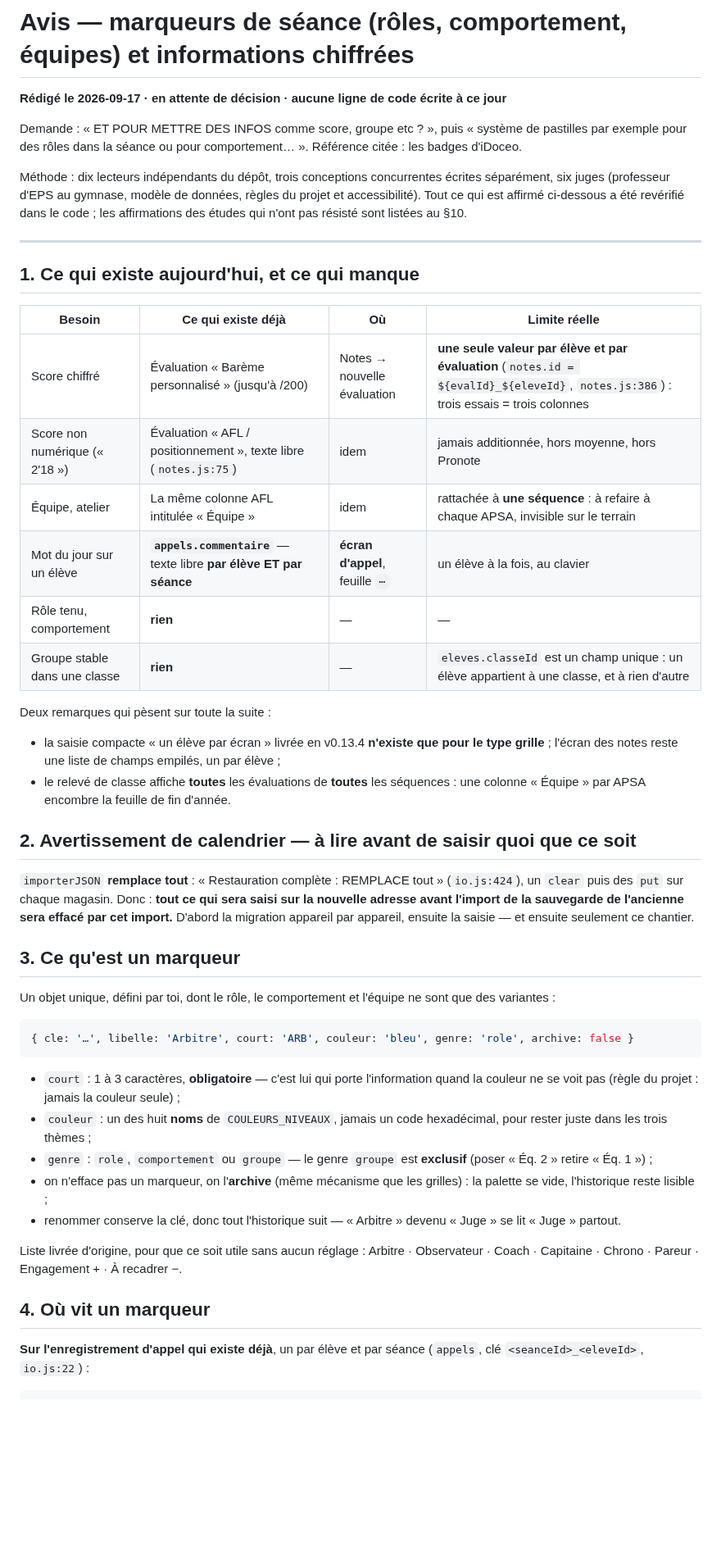
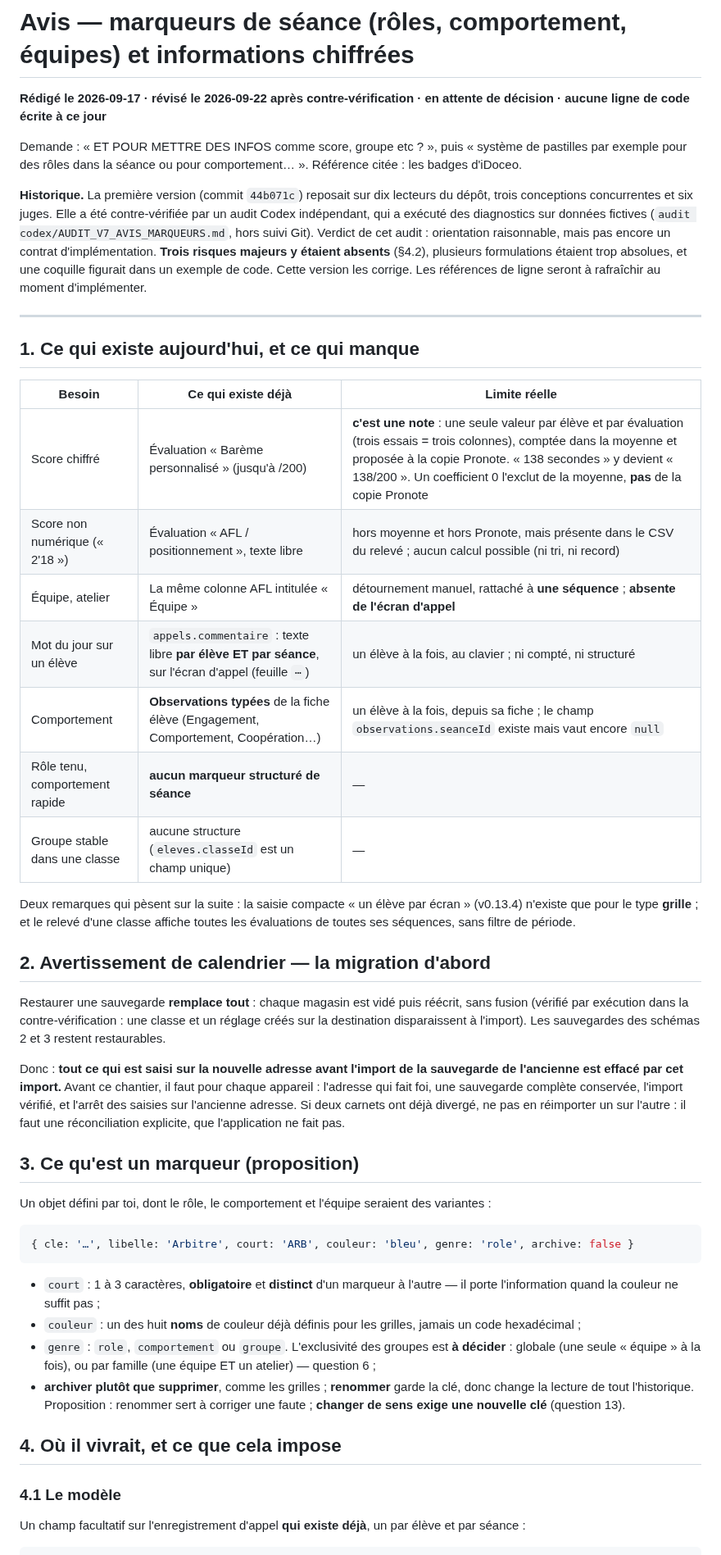
Before and after one commit to alemoine4/carnet-eps, a Markdown page: docs/avis/AVIS_MARQUEURS_SEANCE.md, the part around one of its changes. Shown at 82% size. Drawn GitHub-style; blank space fills up the shorter version.

````diff
--- a/docs/avis/AVIS_MARQUEURS_SEANCE.md
+++ b/docs/avis/AVIS_MARQUEURS_SEANCE.md
@@ -1,64 +1,67 @@
 # Avis — marqueurs de séance (rôles, comportement, équipes) et informations chiffrées
 
-**Rédigé le 2026-09-17 · en attente de décision · aucune ligne de code écrite à ce jour**
+**Rédigé le 2026-09-17 · révisé le 2026-09-22 après contre-vérification · en attente de décision · aucune ligne de code
+écrite à ce jour**
 
 Demande : « ET POUR METTRE DES INFOS comme score, groupe etc ? », puis « système de pastilles par exemple pour des
 rôles dans la séance ou pour comportement… ». Référence citée : les badges d'iDoceo.
 
-Méthode : dix lecteurs indépendants du dépôt, trois conceptions concurrentes écrites séparément, six juges (professeur
-d'EPS au gymnase, modèle de données, règles du projet et accessibilité). Tout ce qui est affirmé ci-dessous a été
-revérifié dans le code ; les affirmations des études qui n'ont pas résisté sont listées au §10.
+**Historique.** La première version (commit `44b071c`) reposait sur dix lecteurs du dépôt, trois conceptions
+concurrentes et six juges. Elle a été contre-vérifiée par un audit Codex indépendant, qui a exécuté des diagnostics sur
+données fictives (`audit codex/AUDIT_V7_AVIS_MARQUEURS.md`, hors suivi Git). Verdict de cet audit : orientation
+raisonnable, mais pas encore un contrat d'implémentation. **Trois risques majeurs y étaient absents** (§4.2), plusieurs
+formulations étaient trop absolues, et une coquille figurait dans un exemple de code. Cette version les corrige. Les
+références de ligne seront à rafraîchir au moment d'implémenter.
 
 ---
 
 ## 1. Ce qui existe aujourd'hui, et ce qui manque
 
-| Besoin | Ce qui existe déjà | Où | Limite réelle |
-| --- | --- | --- | --- |
-| Score chiffré | Évaluation « Barème personnalisé » (jusqu'à /200) | Notes → nouvelle évaluation | **une seule valeur par élève et par évaluation** (`notes.id = ${evalId}_${eleveId}`, `notes.js:386`) : trois essais = trois colonnes |
-| Score non numérique (« 2'18 ») | Évaluation « AFL / positionnement », texte libre (`notes.js:75`) | idem | jamais additionnée, hors moyenne, hors Pronote |
-| Équipe, atelier | La même colonne AFL intitulée « Équipe » | idem | rattachée à **une séquence** : à refaire à chaque APSA, invisible sur le terrain |
-| Mot du jour sur un élève | **`appels.commentaire`** — texte libre **par élève ET par séance** | **écran d'appel**, feuille `⋯` | un élève à la fois, au clavier |
-| Rôle tenu, comportement | **rien** | — | — |
-| Groupe stable dans une classe | **rien** | — | `eleves.classeId` est un champ unique : un élève appartient à une classe, et à rien d'autre |
+| Besoin | Ce qui existe déjà | Limite réelle |
+| --- | --- | --- |
+| Score chiffré | Évaluation « Barème personnalisé » (jusqu'à /200) | **c'est une note** : une seule valeur par élève et par évaluation (trois essais = trois colonnes), comptée dans la moyenne et proposée à la copie Pronote. « 138 secondes » y devient « 138/200 ». Un coefficient 0 l'exclut de la moyenne, **pas** de la copie Pronote |
+| Score non numérique (« 2'18 ») | Évaluation « AFL / positionnement », texte libre | hors moyenne et hors Pronote, mais présente dans le CSV du relevé ; aucun calcul possible (ni tri, ni record) |
+| Équipe, atelier | La même colonne AFL intitulée « Équipe » | détournement manuel, rattaché à **une séquence** ; **absente de l'écran d'appel** |
+| Mot du jour sur un élève | `appels.commentaire` : texte libre **par élève ET par séance**, sur l'écran d'appel (feuille `⋯`) | un élève à la fois, au clavier ; ni compté, ni structuré |
+| Comportement | **Observations typées** de la fiche élève (Engagement, Comportement, Coopération…) | un élève à la fois, depuis sa fiche ; le champ `observations.seanceId` existe mais vaut encore `null` |
+| Rôle tenu, comportement rapide | **aucun marqueur structuré de séance** | — |
+| Groupe stable dans une classe | aucune structure (`eleves.classeId` est un champ unique) | — |
 
-Deux remarques qui pèsent sur toute la suite :
+Deux remarques qui pèsent sur la suite : la saisie compacte « un élève par écran » (v0.13.4) n'existe que pour le type
+**grille** ; et le relevé d'une classe affiche toutes les évaluations de toutes ses séquences, sans filtre de période.
 
-- la saisie compacte « un élève par écran » livrée en v0.13.4 **n'existe que pour le type grille** ; l'écran des notes
-  reste une liste de champs empilés, un par élève ;
-- le relevé de classe affiche **toutes** les évaluations de **toutes** les séquences : une colonne « Équipe » par APSA
-  encombre la feuille de fin d'année.
+## 2. Avertissement de calendrier — la migration d'abord
 
-## 2. Avertissement de calendrier — à lire avant de saisir quoi que ce soit
+Restaurer une sauvegarde **remplace tout** : chaque magasin est vidé puis réécrit, sans fusion (vérifié par exécution
+dans la contre-vérification : une classe et un réglage créés sur la destination disparaissent à l'import). Les
+sauvegardes des schémas 2 et 3 restent restaurables.
 
-`importerJSON` **remplace tout** : « Restauration complète : REMPLACE tout » (`io.js:424`), un `clear` puis des `put`
-sur chaque magasin. Donc : **tout ce qui sera saisi sur la nouvelle adresse avant l'import de la sauvegarde de
-l'ancienne sera effacé par cet import.** D'abord la migration appareil par appareil, ensuite la saisie — et ensuite
-seulement ce chantier.
+Donc : **tout ce qui est saisi sur la nouvelle adresse avant l'import de la sauvegarde de l'ancienne est effacé par cet
+import.** Avant ce chantier, il faut pour chaque appareil : l'adresse qui fait foi, une sauvegarde complète conservée,
+l'import vérifié, et l'arrêt des saisies sur l'ancienne adresse. Si deux carnets ont déjà divergé, ne pas en réimporter
+un sur l'autre : il faut une réconciliation explicite, que l'application ne fait pas.
 
-## 3. Ce qu'est un marqueur
+## 3. Ce qu'est un marqueur (proposition)
 
-Un objet unique, défini par toi, dont le rôle, le comportement et l'équipe ne sont que des variantes :
+Un objet défini par toi, dont le rôle, le comportement et l'équipe seraient des variantes :
 
 ```js
 { cle: '…', libelle: 'Arbitre', court: 'ARB', couleur: 'bleu', genre: 'role', archive: false }
 ```
 
-- `court` : 1 à 3 caractères, **obligatoire** — c'est lui qui porte l'information quand la couleur ne se voit pas
-  (règle du projet : jamais la couleur seule) ;
-- `couleur` : un des huit **noms** de `COULEURS_NIVEAUX`, jamais un code hexadécimal, pour rester juste dans les trois
-  thèmes ;
-- `genre` : `role`, `comportement` ou `groupe` — le genre `groupe` est **exclusif** (poser « Éq. 2 » retire « Éq. 1 ») ;
-- on n'efface pas un marqueur, on l'**archive** (même mécanisme que les grilles) : la palette se vide, l'historique
-  reste lisible ;
-- renommer conserve la clé, donc tout l'historique suit — « Arbitre » devenu « Juge » se lit « Juge » partout.
+- `court` : 1 à 3 caractères, **obligatoire** et **distinct** d'un marqueur à l'autre — il porte l'information quand la
+  couleur ne suffit pas ;
+- `couleur` : un des huit **noms** de couleur déjà définis pour les grilles, jamais un code hexadécimal ;
+- `genre` : `role`, `comportement` ou `groupe`. L'exclusivité des groupes est **à décider** : globale (une seule
+  « équipe » à la fois), ou par famille (une équipe ET un atelier) — question 6 ;
+- **archiver plutôt que supprimer**, comme les grilles ; **renommer** garde la clé, donc change la lecture de tout
+  l'historique. Proposition : renommer sert à corriger une faute ; **changer de sens exige une nouvelle clé**
+  (question 13).
 
-Liste livrée d'origine, pour que ce soit utile sans aucun réglage : Arbitre · Observateur · Coach · Capitaine ·
-Chrono · Pareur · Engagement + · À recadrer −.
+## 4. Où il vivrait, et ce que cela impose
 
-## 4. Où vit un marqueur
+### 4.1 Le modèle
 
-**Sur l'enregistrement d'appel qui existe déjà**, un par élève et par séance (`appels`, clé `<seanceId>_<eleveId>`,
-`io.js:22`) :
+Un champ facultatif sur l'enregistrement d'appel **qui existe déjà**, un par élève et par séance :
 
 ```js
````
Also changed, not shown: other parts of docs/avis/AVIS_MARQUEURS_SEANCE.md (+138 -109 lines), TODO.md (+1 -1 lines).
